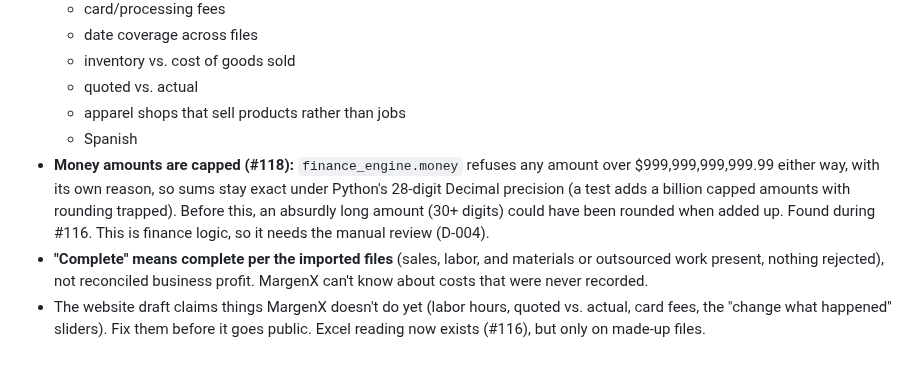
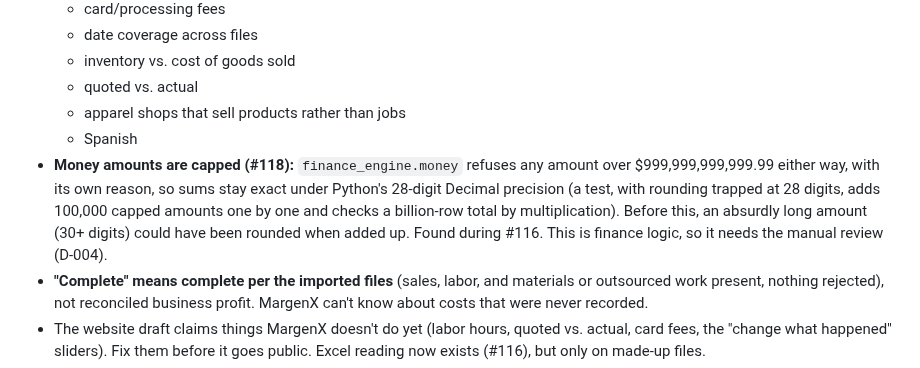
Before and after one commit to MrTooi/Miami-sales-demo, a Markdown page: docs/CURRENT_STATE.md, the part around the change. GitHub-like rendering.

Commit message:
docs: CURRENT_STATE describes the money-cap test exactly (#118 automated review 4)
Co-Authored-By: Claude Opus 5.5 <noreply@anthropic.com>

```diff
--- a/docs/CURRENT_STATE.md
+++ b/docs/CURRENT_STATE.md
@@ -59,7 +59,7 @@ Internal code names (`marginx_ui.py`, `marginx_insights.py`, `marginx_pilot.py`,
   - quoted vs. actual
   - apparel shops that sell products rather than jobs
   - Spanish
-- **Money amounts are capped (#118):** `finance_engine.money` refuses any amount over $999,999,999,999.99 either way, with its own reason, so sums stay exact under Python's 28-digit Decimal precision (a test adds a billion capped amounts with rounding trapped). Before this, an absurdly long amount (30+ digits) could have been rounded when added up. Found during #116. This is finance logic, so it needs the manual review (D-004).
+- **Money amounts are capped (#118):** `finance_engine.money` refuses any amount over $999,999,999,999.99 either way, with its own reason, so sums stay exact under Python's 28-digit Decimal precision (a test, with rounding trapped at 28 digits, adds 100,000 capped amounts one by one and checks a billion-row total by multiplication). Before this, an absurdly long amount (30+ digits) could have been rounded when added up. Found during #116. This is finance logic, so it needs the manual review (D-004).
 - **"Complete" means complete per the imported files** (sales, labor, and materials or outsourced work present, nothing rejected), not reconciled business profit. MargenX can't know about costs that were never recorded.
 - The website draft claims things MargenX doesn't do yet (labor hours, quoted vs. actual, card fees, the "change what happened" sliders). Fix them before it goes public. Excel reading now exists (#116), but only on made-up files.
 - **Real customer data is prohibited** until step 3b is done and the owner records the real-data decision (**D-007 or later**; real data approved for a named pilot shop).
```
